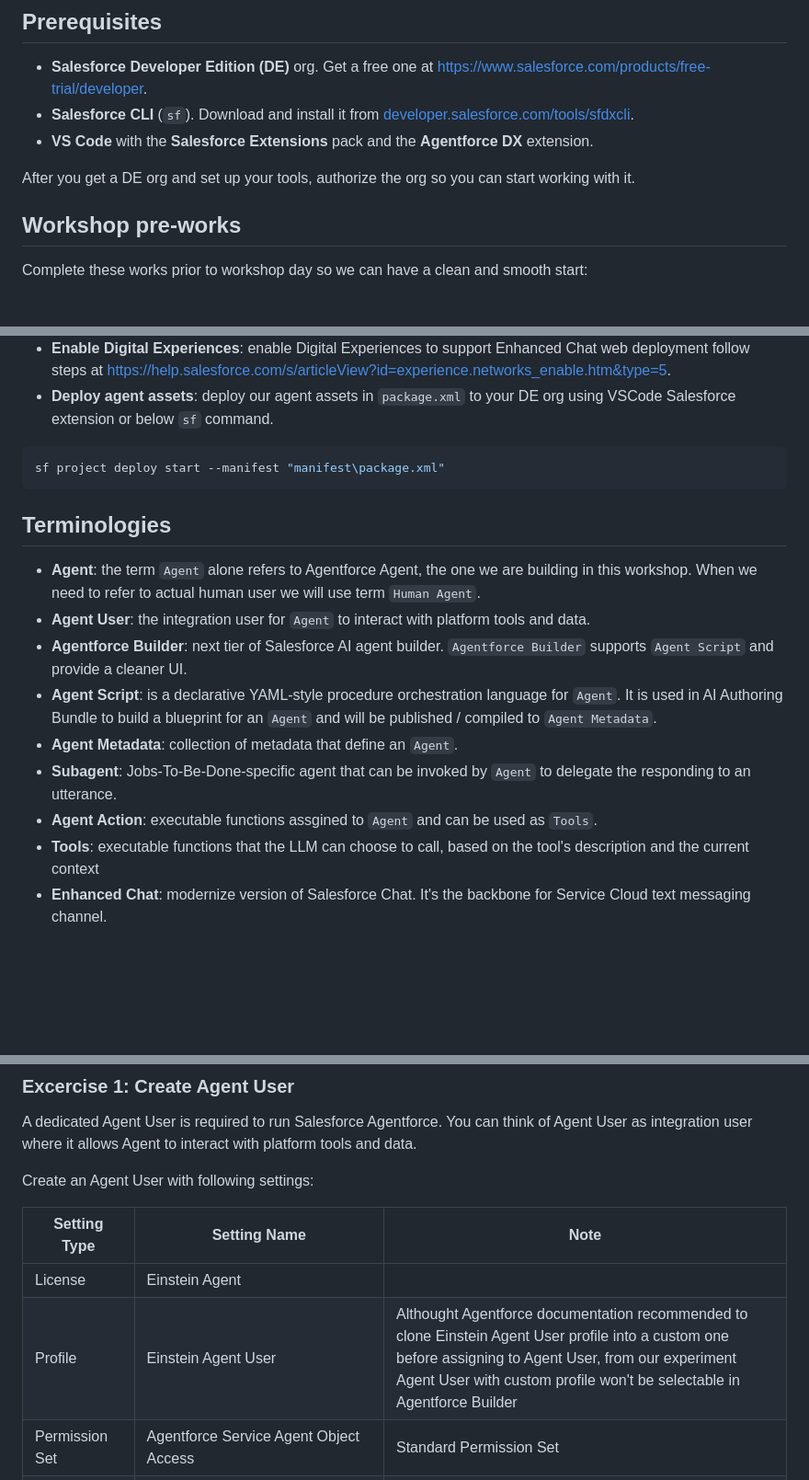
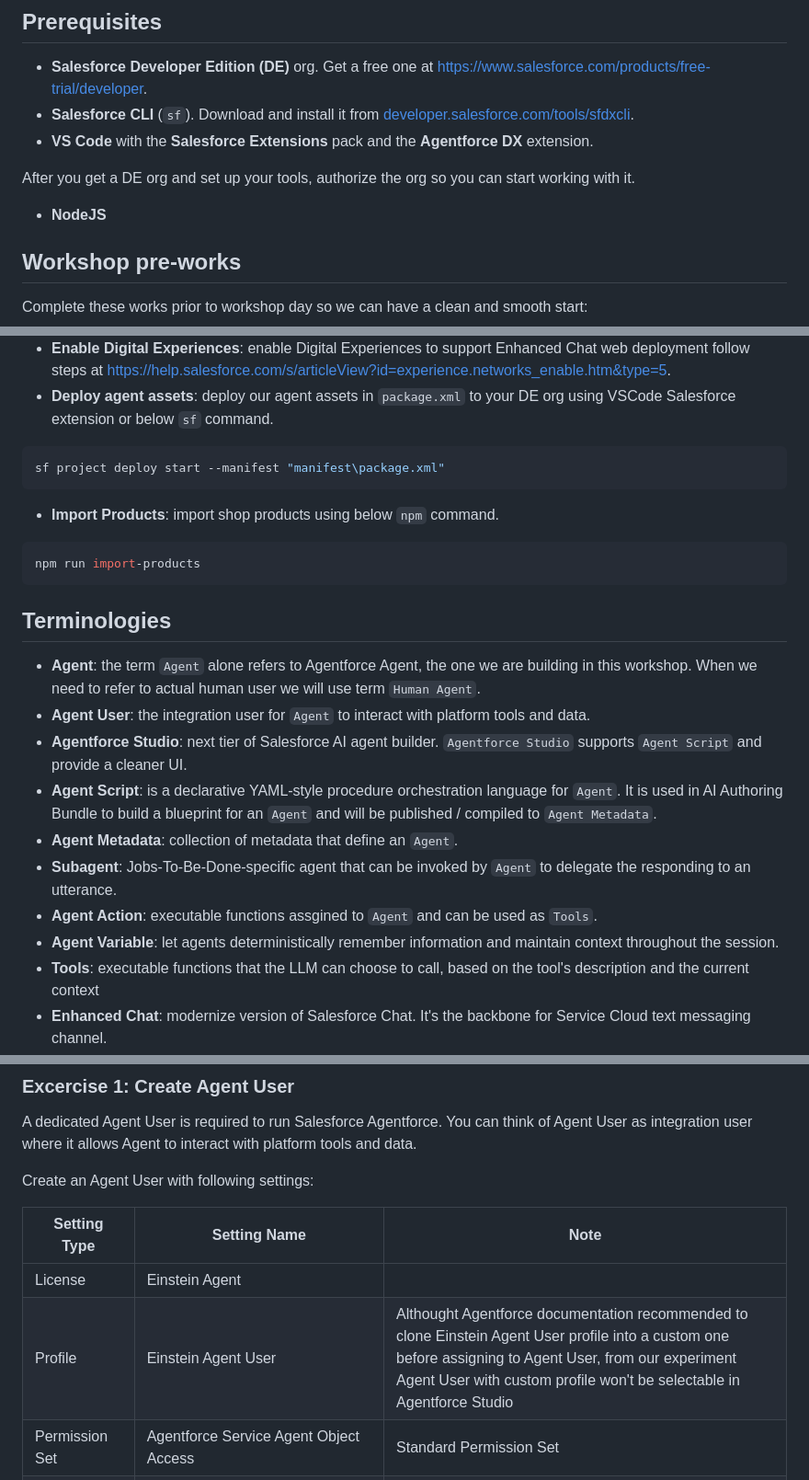
Before and after one commit to mdphap/Agentforce-Workshop, a Markdown page: README.md, 3 parts joined by grey strips. Shown at 92% size. GitHub-like rendering; blank space fills up the shorter version.

````diff
--- a/README.md
+++ b/README.md
@@ -25,6 +25,7 @@ What you will learn in this workshop:
 - **VS Code** with the **Salesforce Extensions** pack and the **Agentforce DX** extension.
 
 After you get a DE org and set up your tools, authorize the org so you can start working with it.
+- **NodeJS**
 
 ## Workshop pre-works
 Complete these works prior to workshop day so we can have a clean and smooth start:
@@ -38,14 +39,19 @@ Complete these works prior to workshop day so we can have a clean and smooth sta
 ```bash
 sf project deploy start --manifest "manifest\package.xml"
 ```
+- **Import Products**: import shop products using below `npm` command.
+```bash
+npm run import-products
+```
 ## Terminologies
 - **Agent**: the term `Agent` alone refers to Agentforce Agent, the one we are building in this workshop. When we need to refer to actual human user we will use term `Human Agent`.
 - **Agent User**: the integration user for `Agent` to interact with platform tools and data.
-- **Agentforce Builder**: next tier of Salesforce AI agent builder. `Agentforce Builder` supports `Agent Script` and provide a cleaner UI.
+- **Agentforce Studio**: next tier of Salesforce AI agent builder. `Agentforce Studio` supports `Agent Script` and provide a cleaner UI.
 - **Agent Script**: is a declarative YAML-style procedure orchestration language for `Agent`. It is used in AI Authoring Bundle to build a blueprint for an `Agent` and will be published / compiled to `Agent Metadata`.
 - **Agent Metadata**: collection of metadata that define an `Agent`.
 - **Subagent**: Jobs-To-Be-Done-specific agent that can be invoked by `Agent` to delegate the responding to an utterance.
 - **Agent Action**: executable functions assgined to `Agent` and can be used as `Tools`.
+- **Agent Variable**: let agents deterministically remember information and maintain context throughout the session.
 - **Tools**: executable functions that the LLM can choose to call, based on the tool's description and the current context
 - **Enhanced Chat**: modernize version of Salesforce Chat. It's the backbone for Service Cloud text messaging channel.
 
@@ -58,7 +64,7 @@ Create an Agent User with following settings:
 | Setting Type | Setting Name | Note |
 | -------- | -------- | -------- |
 | License | Einstein Agent | |
-| Profile | Einstein Agent User | Althought Agentforce documentation recommended to clone Einstein Agent User profile into a custom one before assigning to Agent User, from our experiment Agent User with custom profile won't be selectable in Agentforce Builder |
+| Profile | Einstein Agent User | Althought Agentforce documentation recommended to clone Einstein Agent User profile into a custom one before assigning to Agent User, from our experiment Agent User with custom profile won't be selectable in Agentforce Studio |
 | Permission Set | Agentforce Service Agent Object Access | Standard Permission Set |
 | Permission Set | Agentforce Service Agent Secure Base | Standard Permission Set |
 | Permission Set | Shop Assistant Permission Set | Provide access to our custom agent assets and required object (Order, Product, PriceBook, etc) |
````
Also changed, not shown: other parts of README.md (+109 -17 lines).
